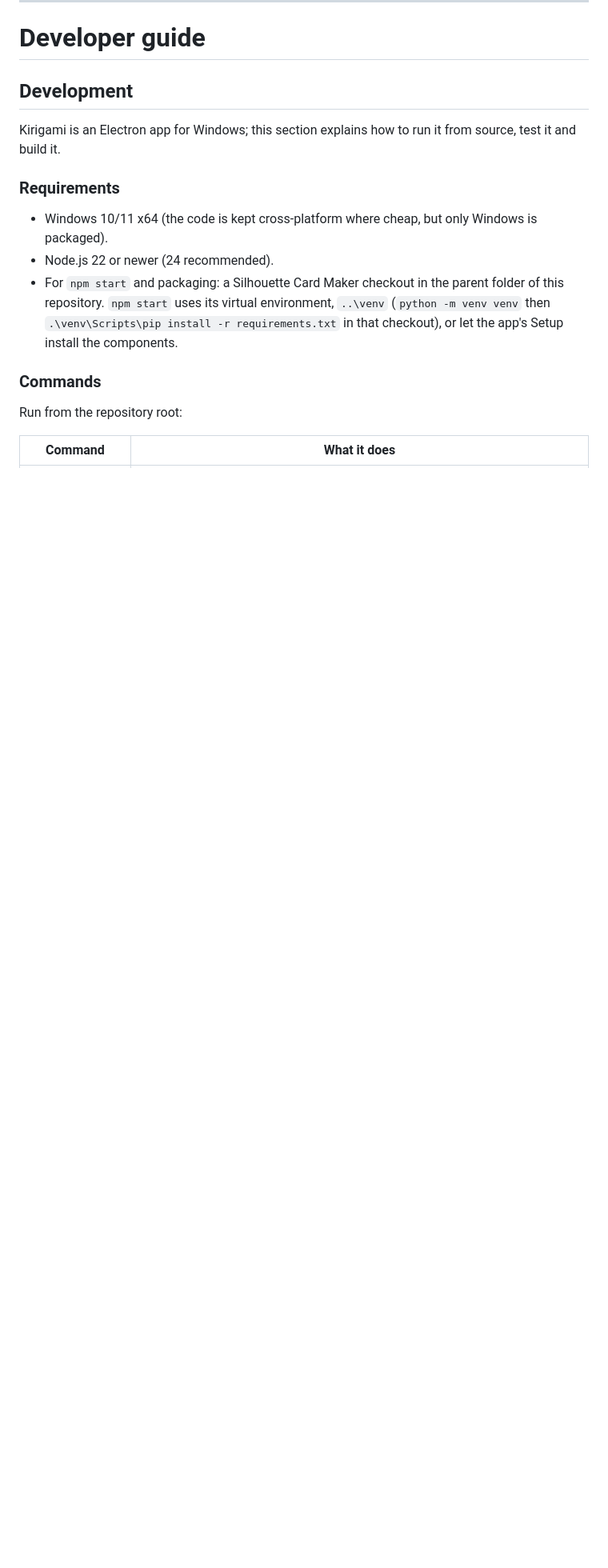
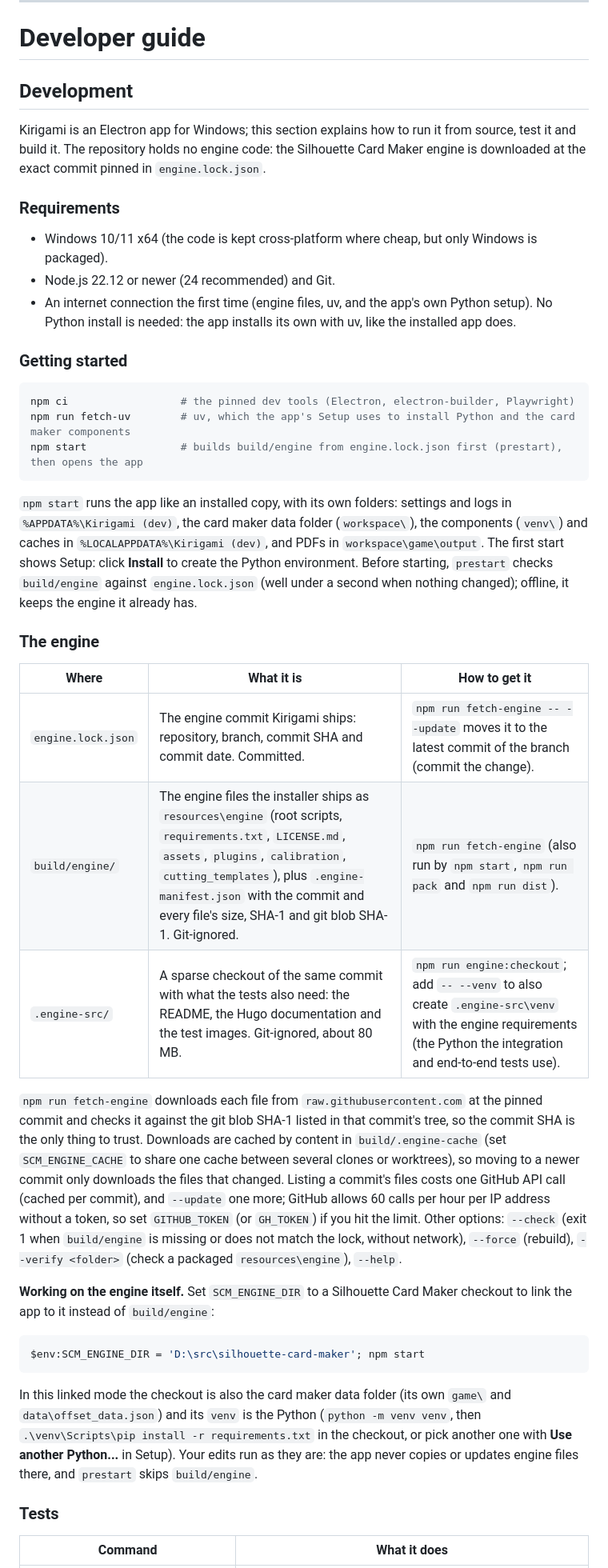
Before and after one commit to mtgtoolkit/kirigami, a Markdown page: README.md, the part around one of its changes. Shown at 80% size. Drawn GitHub-style; blank space fills up the shorter version.

Commit message:
docs: explain the standalone development setup

````diff
--- a/README.md
+++ b/README.md
@@ -280,19 +280,62 @@ window to see the live log, **Copy log**, or **Open logs folder**
 ## Development
 
 Kirigami is an Electron app for Windows; this section explains how to run it from source, test it and build it.
+The repository holds no engine code: the Silhouette Card Maker engine is downloaded at the exact commit
+pinned in `engine.lock.json`.
 
 ### Requirements
 
 - Windows 10/11 x64 (the code is kept cross-platform where cheap, but only Windows is packaged).
-- Node.js 22 or newer (24 recommended).
-- For `npm start` and packaging: a Silhouette Card Maker checkout in the parent folder of this
-  repository. `npm start` uses its virtual environment, `..\venv` (`python -m venv venv` then
-  `.\venv\Scripts\pip install -r requirements.txt` in that checkout), or let the app's Setup install
-  the components.
+- Node.js 22.12 or newer (24 recommended) and Git.
+- An internet connection the first time (engine files, uv, and the app's own Python setup). No Python
+  install is needed: the app installs its own with uv, like the installed app does.
 
-### Commands
+### Getting started
 
-Run from the repository root:
+```powershell
+npm ci                  # the pinned dev tools (Electron, electron-builder, Playwright)
+npm run fetch-uv        # uv, which the app's Setup uses to install Python and the card maker components
+npm start               # builds build/engine from engine.lock.json first (prestart), then opens the app
+```
+
+`npm start` runs the app like an installed copy, with its own folders: settings and logs in
+`%APPDATA%\Kirigami (dev)`, the card maker data folder (`workspace\`), the components (`venv\`) and caches
+in `%LOCALAPPDATA%\Kirigami (dev)`, and PDFs in `workspace\game\output`. The first start shows Setup:
+click **Install** to create the Python environment. Before starting, `prestart` checks `build/engine`
+against `engine.lock.json` (well under a second when nothing changed); offline, it keeps the engine it
+already has.
+
+### The engine
+
+| Where | What it is | How to get it |
+| --- | --- | --- |
+| `engine.lock.json` | The engine commit Kirigami ships: repository, branch, commit SHA and commit date. Committed. | `npm run fetch-engine -- --update` moves it to the latest commit of the branch (commit the change). |
+| `build/engine/` | The engine files the installer ships as `resources\engine` (root scripts, `requirements.txt`, `LICENSE.md`, `assets`, `plugins`, `calibration`, `cutting_templates`), plus `.engine-manifest.json` with the commit and every file's size, SHA-1 and git blob SHA-1. Git-ignored. | `npm run fetch-engine` (also run by `npm start`, `npm run pack` and `npm run dist`). |
+| `.engine-src/` | A sparse checkout of the same commit with what the tests also need: the README, the Hugo documentation and the test images. Git-ignored, about 80 MB. | `npm run engine:checkout`; add `-- --venv` to also create `.engine-src\venv` with the engine requirements (the Python the integration and end-to-end tests use). |
+
+`npm run fetch-engine` downloads each file from `raw.githubusercontent.com` at the pinned commit and checks
+it against the git blob SHA-1 listed in that commit's tree, so the commit SHA is the only thing to trust.
+Downloads are cached by content in `build/.engine-cache` (set `SCM_ENGINE_CACHE` to share one cache between
+several clones or worktrees), so moving to a newer commit only downloads the files that changed. Listing a
+commit's files costs one GitHub API call (cached per commit), and `--update` one more; GitHub allows 60 calls
+per hour per IP address without a token, so set `GITHUB_TOKEN` (or `GH_TOKEN`) if you hit the limit.
+Other options: `--check` (exit 1 when `build/engine` is missing or does not match the lock, without network),
+`--force` (rebuild), `--verify <folder>` (check a packaged `resources\engine`), `--help`.
+
+**Working on the engine itself.** Set `SCM_ENGINE_DIR` to a Silhouette Card Maker checkout to link the app
+to it instead of `build/engine`:
+
+```powershell
+$env:SCM_ENGINE_DIR = 'D:\src\silhouette-card-maker'; npm start
+```
+
+In this linked mode the checkout is also the card maker data folder (its own `game\` and
+`data\offset_data.json`) and its `venv` is the Python (`python -m venv venv`, then
+`.\venv\Scripts\pip install -r requirements.txt` in the checkout, or pick another one with **Use another
+Python...** in Setup). Your edits run as they are: the app never copies or updates engine files there, and
+`prestart` skips `build/engine`.
+
+### Tests
 
 | Command | What it does |
 | --- | --- |
````
Also changed, not shown: other parts of README.md (+33 -17 lines).
